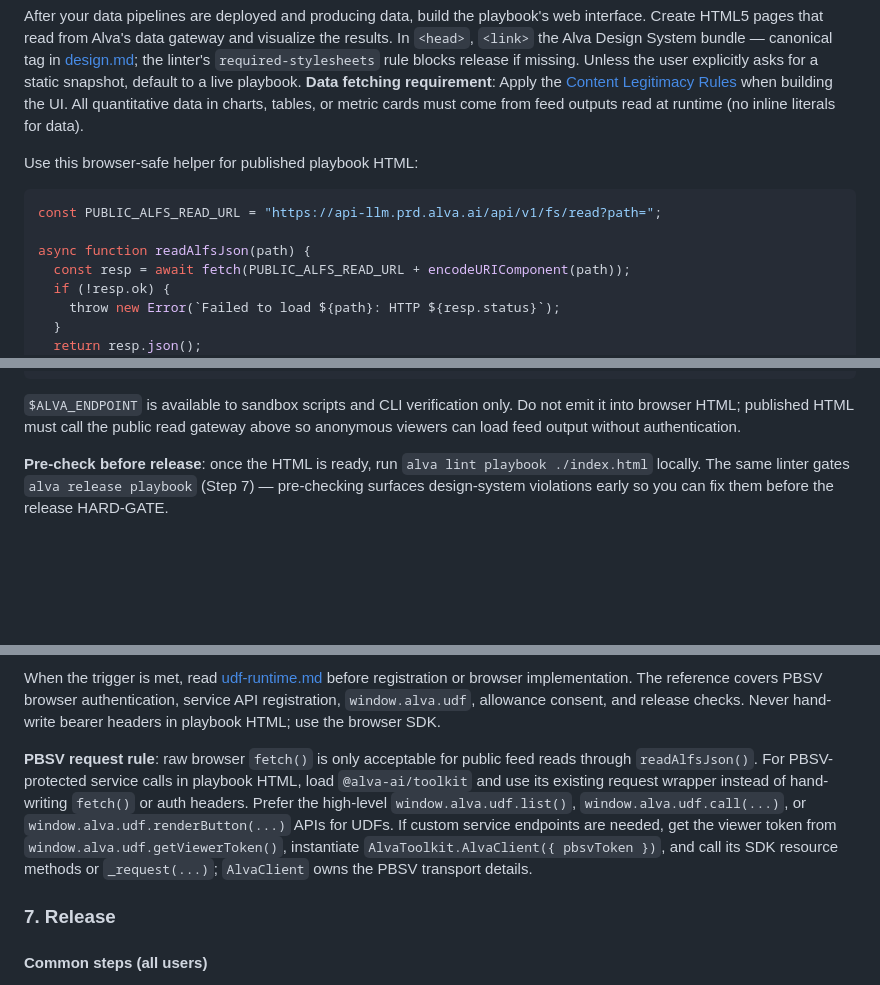
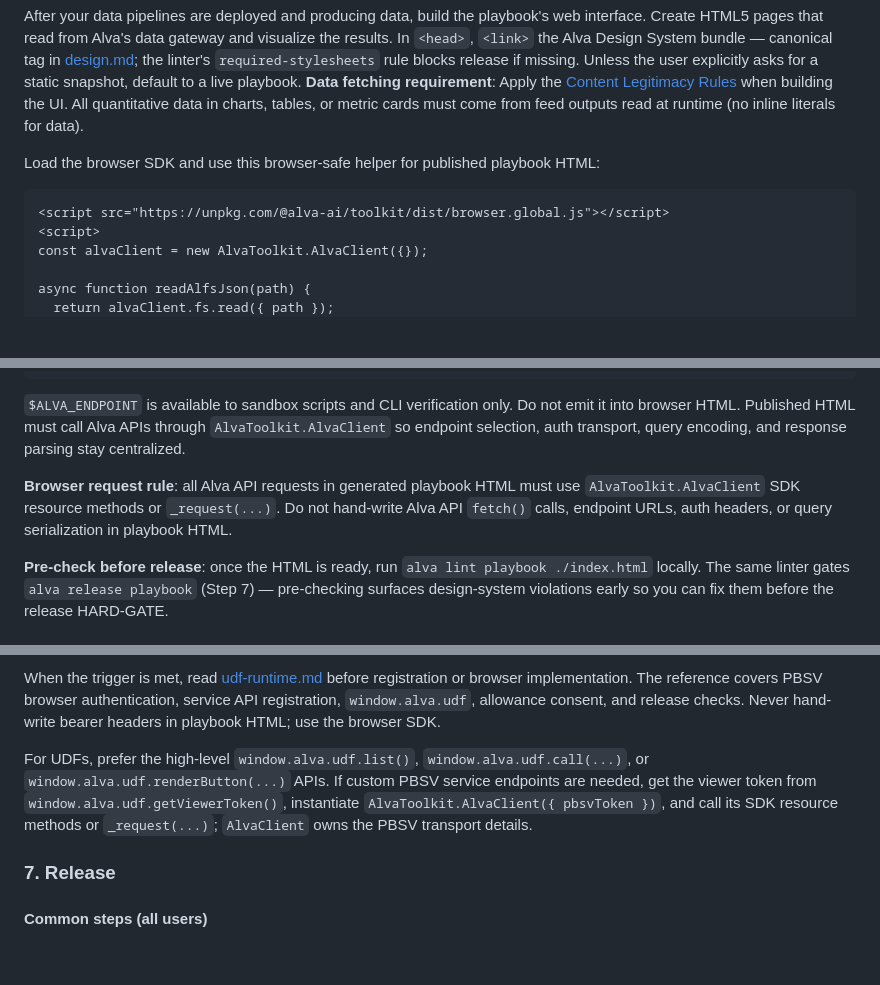
Before and after one commit to alva-ai/skills, a Markdown page: skills/alva/SKILL.md, 3 parts joined by grey strips. Rendered like a GitHub page; blank space fills up the shorter version.

Commit message:
docs(alva): require AlvaClient for browser requests

````diff
--- a/skills/alva/SKILL.md
+++ b/skills/alva/SKILL.md
@@ -804,15 +804,14 @@ explicitly asks for a static snapshot, default to a live playbook.
 All quantitative data in charts, tables, or metric cards must come from feed
 outputs read at runtime (no inline literals for data).
 
-Use this browser-safe helper for published playbook HTML:
-
-```javascript
-const PUBLIC_ALFS_READ_URL = "https://api-llm.prd.alva.ai/api/v1/fs/read?path=";
+Load the browser SDK and use this browser-safe helper for published playbook
+HTML:
+
+```html
+<script src="https://unpkg.com/@alva-ai/toolkit/dist/browser.global.js"></script>
+<script>
+const alvaClient = new AlvaToolkit.AlvaClient({});
 
 async function readAlfsJson(path) {
-  const resp = await fetch(PUBLIC_ALFS_READ_URL + encodeURIComponent(path));
-  if (!resp.ok) {
-    throw new Error(`Failed to load ${path}: HTTP ${resp.status}`);
-  }
-  return resp.json();
+  return alvaClient.fs.read({ path });
 }
@@ -819,8 +819,14 @@ async function readAlfsJson(path) {
 ```
 
 `$ALVA_ENDPOINT` is available to sandbox scripts and CLI verification only. Do
-not emit it into browser HTML; published HTML must call the public read gateway
-above so anonymous viewers can load feed output without authentication.
+not emit it into browser HTML. Published HTML must call Alva APIs through
+`AlvaToolkit.AlvaClient` so endpoint selection, auth transport, query
+encoding, and response parsing stay centralized.
+
+**Browser request rule**: all Alva API requests in generated playbook HTML must
+use `AlvaToolkit.AlvaClient` SDK resource methods or `_request(...)`. Do not
+hand-write Alva API `fetch()` calls, endpoint URLs, auth headers, or query
+serialization in playbook HTML.
 
 **Pre-check before release**: once the HTML is ready, run
 `alva lint playbook ./index.html` locally. The same linter gates
@@ -843,15 +849,12 @@ implementation. The reference covers PBSV browser authentication, service API
 registration, `window.alva.udf`, allowance consent, and release checks. Never
 hand-write bearer headers in playbook HTML; use the browser SDK.
 
-**PBSV request rule**: raw browser `fetch()` is only acceptable for public feed
-reads through `readAlfsJson()`. For PBSV-protected service calls in playbook
-HTML, load `@alva-ai/toolkit` and use its existing request wrapper instead of
-hand-writing `fetch()` or auth headers. Prefer the high-level
-`window.alva.udf.list()`, `window.alva.udf.call(...)`, or
-`window.alva.udf.renderButton(...)` APIs for UDFs. If custom service endpoints
-are needed, get the viewer token from `window.alva.udf.getViewerToken()`,
-instantiate `AlvaToolkit.AlvaClient({ pbsvToken })`, and call its SDK resource
-methods or `_request(...)`; `AlvaClient` owns the PBSV transport details.
+For UDFs, prefer the high-level `window.alva.udf.list()`,
+`window.alva.udf.call(...)`, or `window.alva.udf.renderButton(...)` APIs. If
+custom PBSV service endpoints are needed, get the viewer token from
+`window.alva.udf.getViewerToken()`, instantiate
+`AlvaToolkit.AlvaClient({ pbsvToken })`, and call its SDK resource methods or
+`_request(...)`; `AlvaClient` owns the PBSV transport details.
 
 ### 7. Release
 
````
Also changed, not shown: other parts of skills/alva/SKILL.md (+7 -6 lines), 2 other files.
